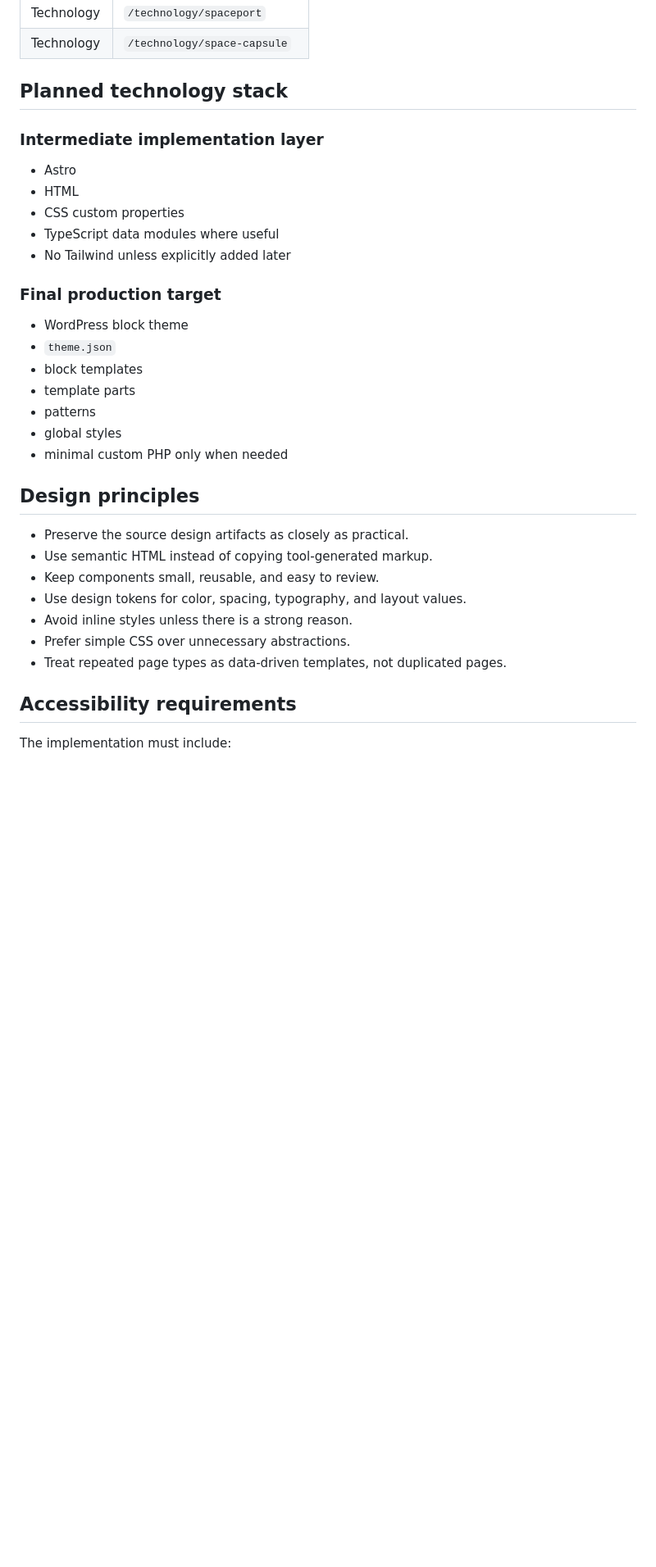
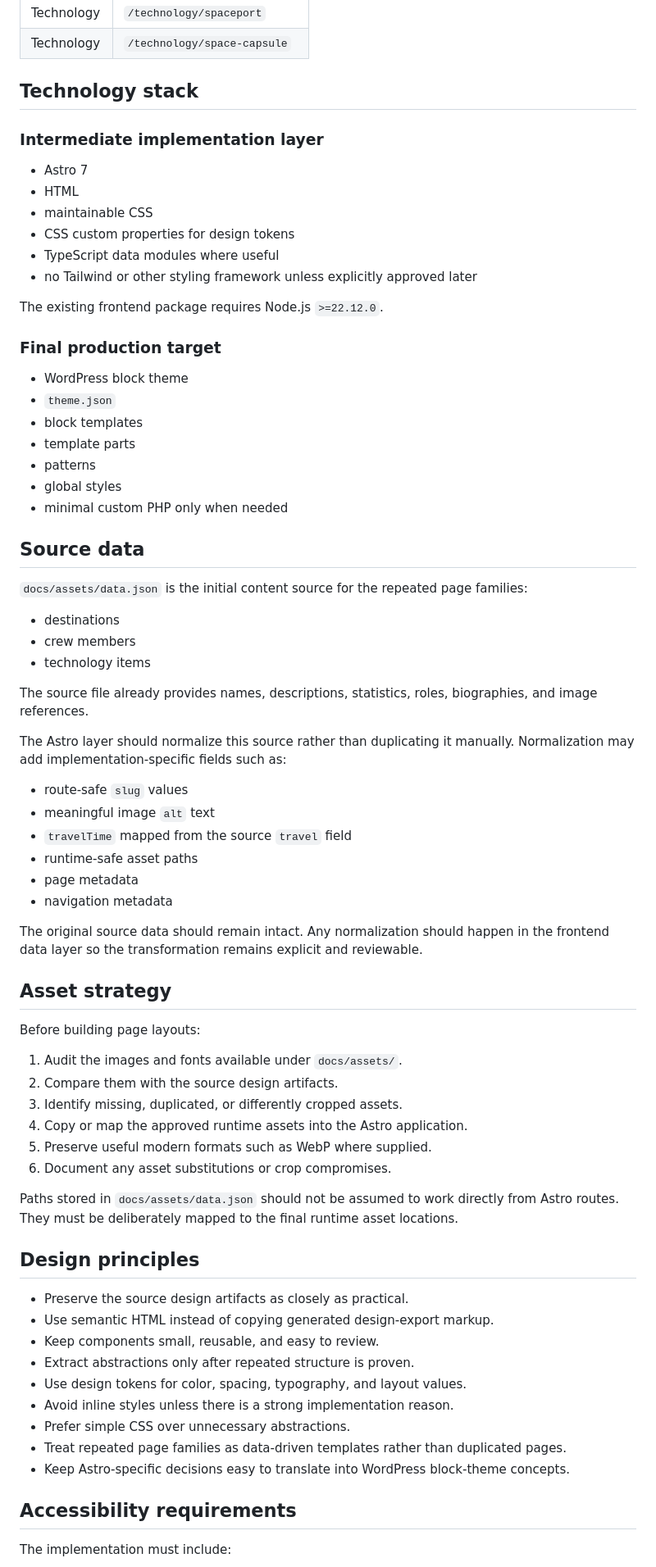
Before and after one commit to ferfalcon/space-tourism--multi-page-website, a Markdown page: README.md, the part around one of its changes. Shown at 82% size. GitHub-like rendering; blank space fills up the shorter version.

```diff
--- a/README.md
+++ b/README.md
@@ -84,15 +117,18 @@ Planned routes:
 | Technology | `/technology/spaceport` |
 | Technology | `/technology/space-capsule` |
 
-## Planned technology stack
+## Technology stack
 
 ### Intermediate implementation layer
 
-- Astro
+- Astro 7
 - HTML
-- CSS custom properties
+- maintainable CSS
+- CSS custom properties for design tokens
 - TypeScript data modules where useful
-- No Tailwind unless explicitly added later
+- no Tailwind or other styling framework unless explicitly approved later
+
+The existing frontend package requires Node.js `>=22.12.0`.
 
 ### Final production target
 
@@ -104,15 +140,51 @@ Planned routes:
 - global styles
 - minimal custom PHP only when needed
 
+## Source data
+
+`docs/assets/data.json` is the initial content source for the repeated page families:
+
+- destinations
+- crew members
+- technology items
+
+The source file already provides names, descriptions, statistics, roles, biographies, and image references.
+
+The Astro layer should normalize this source rather than duplicating it manually. Normalization may add implementation-specific fields such as:
+
+- route-safe `slug` values
+- meaningful image `alt` text
+- `travelTime` mapped from the source `travel` field
+- runtime-safe asset paths
+- page metadata
+- navigation metadata
+
+The original source data should remain intact. Any normalization should happen in the frontend data layer so the transformation remains explicit and reviewable.
+
+## Asset strategy
+
+Before building page layouts:
+
+1. Audit the images and fonts available under `docs/assets/`.
+2. Compare them with the source design artifacts.
+3. Identify missing, duplicated, or differently cropped assets.
+4. Copy or map the approved runtime assets into the Astro application.
+5. Preserve useful modern formats such as WebP where supplied.
+6. Document any asset substitutions or crop compromises.
+
+Paths stored in `docs/assets/data.json` should not be assumed to work directly from Astro routes. They must be deliberately mapped to the final runtime asset locations.
+
 ## Design principles
 
 - Preserve the source design artifacts as closely as practical.
-- Use semantic HTML instead of copying tool-generated markup.
+- Use semantic HTML instead of copying generated design-export markup.
 - Keep components small, reusable, and easy to review.
+- Extract abstractions only after repeated structure is proven.
 - Use design tokens for color, spacing, typography, and layout values.
-- Avoid inline styles unless there is a strong reason.
+- Avoid inline styles unless there is a strong implementation reason.
 - Prefer simple CSS over unnecessary abstractions.
-- Treat repeated page types as data-driven templates, not duplicated pages.
+- Treat repeated page families as data-driven templates rather than duplicated pages.
+- Keep Astro-specific decisions easy to translate into WordPress block-theme concepts.
 
 ## Accessibility requirements
 
```
Also changed, not shown: other parts of README.md (+121 -61 lines).
